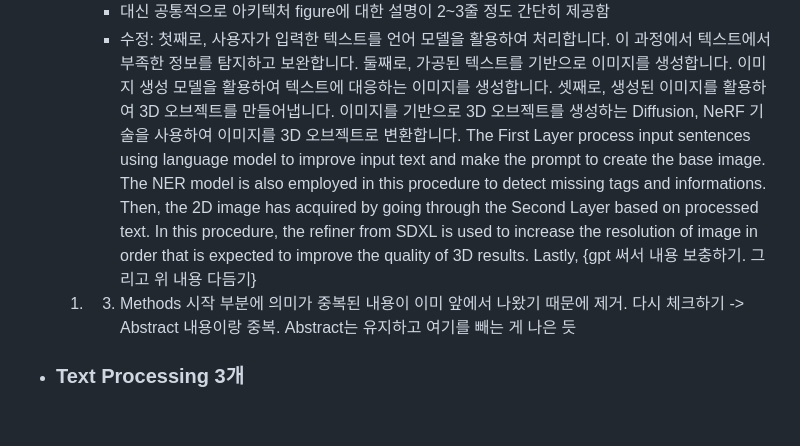
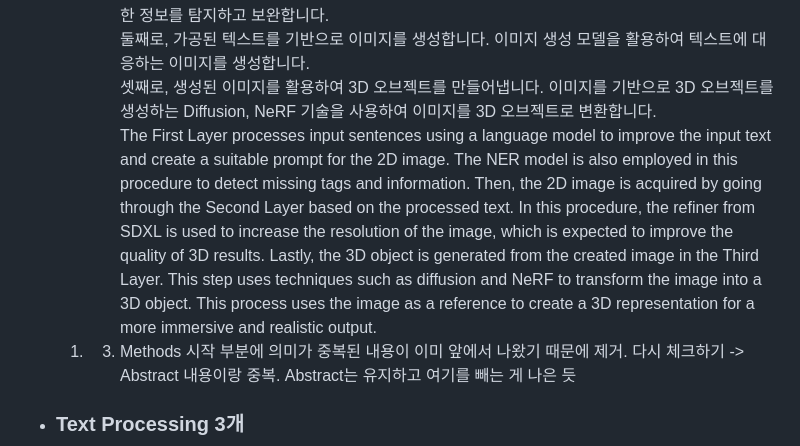
Before and after one commit to kky5738/chat3d-mobile, a Markdown page: docs/논문 교정 피드백.md, the part around the change. Drawn GitHub-style; blank space fills up the shorter version.

Commit message:
Update 논문 피드백.md

```diff
--- a/docs/논문 교정 피드백.md
+++ b/docs/논문 교정 피드백.md
@@ -29,9 +29,7 @@
 		  첫째로, 사용자가 입력한 텍스트를 언어 모델을 활용하여 처리합니다. 이 과정에서 텍스트에서 부족한 정보를 탐지하고 보완합니다.
 		  둘째로, 가공된 텍스트를 기반으로 이미지를 생성합니다. 이미지 생성 모델을 활용하여 텍스트에 대응하는 이미지를 생성합니다.
 		  셋째로, 생성된 이미지를 활용하여 3D 오브젝트를 만들어냅니다. 이미지를 기반으로 3D 오브젝트를 생성하는 Diffusion, NeRF 기술을 사용하여 이미지를 3D 오브젝트로 변환합니다.
-		  The First Layer process input sentences using language model to improve input text and make the prompt to create the base image. The NER model is also employed in this procedure to detect missing tags and informations.
-		  Then, the 2D image has acquired by going through the Second Layer based on processed text. In this procedure, the refiner from SDXL is used to increase the resolution of image in order that is expected to improve the quality of 3D results.
-		  Lastly, {gpt 써서 내용 보충하기. 그리고 위 내용 다듬기}
+		  The First Layer processes input sentences using a language model to improve the input text and create a suitable prompt for the 2D image. The NER model is also employed in this procedure to detect missing tags and information. Then, the 2D image is acquired by going through the Second Layer based on the processed text. In this procedure, the refiner from SDXL is used to increase the resolution of the image, which is expected to improve the quality of 3D results. Lastly, the 3D object is generated from the created image in the Third Layer. This step uses techniques such as diffusion and NeRF to transform the image into a 3D object. This process uses the image as a reference to create a 3D representation for a more immersive and realistic output.
 	1.  3. Methods 시작 부분에 의미가 중복된 내용이 이미 앞에서 나왔기 때문에 제거. 다시 체크하기
 	   -> Abstract 내용이랑 중복. Abstract는 유지하고 여기를 빼는 게 나은 듯
 
```
